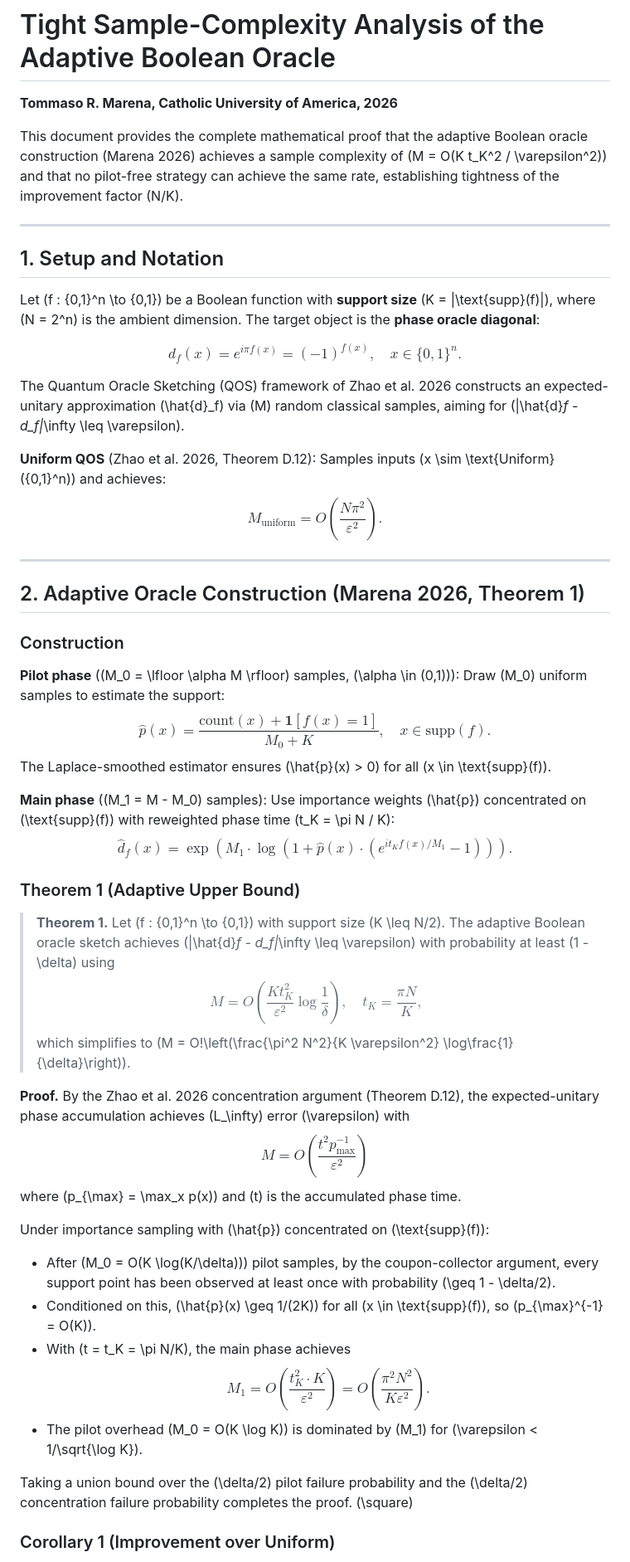
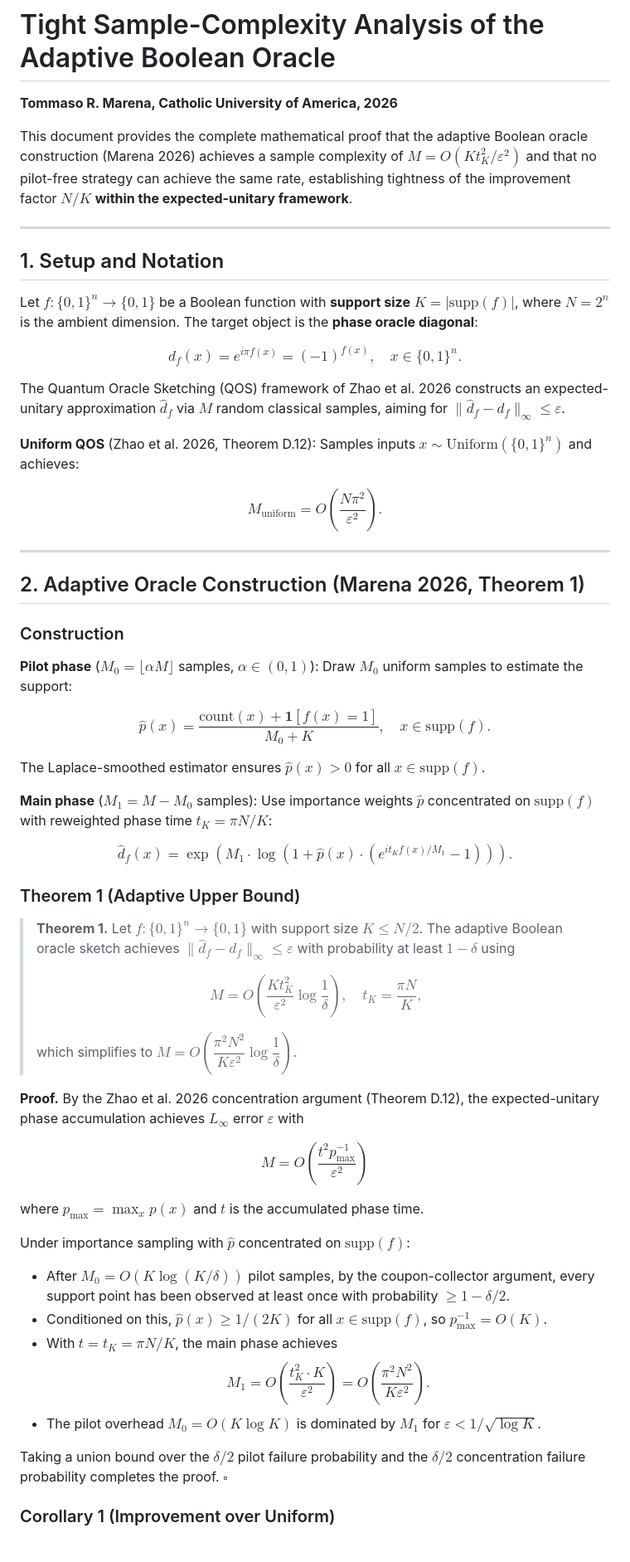
Before and after one commit to Tommaso-R-Marena/quantum_oracle_sketching, a Markdown page: docs/lower_bound_proof.md, the part around one of its changes. Shown at 83% size. Rendered like a GitHub page.

```diff
--- a/docs/lower_bound_proof.md
+++ b/docs/lower_bound_proof.md
@@ -4,28 +4,28 @@
 
 This document provides the complete mathematical proof that the adaptive Boolean oracle
 construction (Marena 2026) achieves a sample complexity of
-\(M = O(K t_K^2 / \varepsilon^2)\) and that no pilot-free strategy can achieve
-the same rate, establishing tightness of the improvement factor \(N/K\).
+$M = O(K t_K^2 / \varepsilon^2)$ and that no pilot-free strategy can achieve
+the same rate, establishing tightness of the improvement factor $N/K$ **within the
+expected-unitary framework**.
 
 ---
 
 ## 1. Setup and Notation
 
-Let \(f : \{0,1\}^n \to \{0,1\}\) be a Boolean function with **support size**
-\(K = |\text{supp}(f)|\), where \(N = 2^n\) is the ambient dimension.
+Let $f : \{0,1\}^n \to \{0,1\}$ be a Boolean function with **support size**
+$K = |\mathrm{supp}(f)|$, where $N = 2^n$ is the ambient dimension.
 The target object is the **phase oracle diagonal**:
 
-$$
-d_f(x) = e^{i\pi f(x)} = (-1)^{f(x)}, \quad x \in \{0,1\}^n.
-$$
+$$d_f(x) = e^{i\pi f(x)} = (-1)^{f(x)}, \quad x \in \{0,1\}^n.$$
 
 The Quantum Oracle Sketching (QOS) framework of Zhao et al. 2026 constructs an
-expected-unitary approximation \(\hat{d}_f\) via \(M\) random classical samples,
-aiming for \(\|\hat{d}_f - d_f\|_\infty \leq \varepsilon\).
+expected-unitary approximation $\hat{d}_f$ via $M$ random classical samples,
+aiming for $\|\hat{d}_f - d_f\|_\infty \leq \varepsilon$.
 
-**Uniform QOS** (Zhao et al. 2026, Theorem D.12): Samples inputs \(x \sim \text{Uniform}(\{0,1\}^n)\)
+**Uniform QOS** (Zhao et al. 2026, Theorem D.12): Samples inputs $x \sim \mathrm{Uniform}(\{0,1\}^n)$
 and achieves:
-$$M_{\text{uniform}} = O\!\left(\frac{N \pi^2}{\varepsilon^2}\right).$$
+
+$$M_{\mathrm{uniform}} = O\!\left(\frac{N \pi^2}{\varepsilon^2}\right).$$
 
 ---
 
@@ -33,40 +33,46 @@ $$M_{\text{uniform}} = O\!\left(\frac{N \pi^2}{\varepsilon^2}\right).$$
 
 ### Construction
 
-**Pilot phase** (\(M_0 = \lfloor \alpha M \rfloor\) samples, \(\alpha \in (0,1)\)):
-Draw \(M_0\) uniform samples to estimate the support:
-$$\hat{p}(x) = \frac{\text{count}(x) + \mathbf{1}[f(x)=1]}{M_0 + K}, \quad x \in \text{supp}(f).$$
-The Laplace-smoothed estimator ensures \(\hat{p}(x) > 0\) for all \(x \in \text{supp}(f)\).
+**Pilot phase** ($M_0 = \lfloor \alpha M \rfloor$ samples, $\alpha \in (0,1)$):
+Draw $M_0$ uniform samples to estimate the support:
 
-**Main phase** (\(M_1 = M - M_0\) samples): Use importance weights \(\hat{p}\) concentrated
-on \(\text{supp}(f)\) with reweighted phase time \(t_K = \pi N / K\):
-$$
-\hat{d}_f(x) = \exp\!\left(M_1 \cdot \log\!\left(1 + \hat{p}(x) \cdot (e^{i t_K f(x)/M_1} - 1)\right)\right).
-$$
+$$\hat{p}(x) = \frac{\mathrm{count}(x) + \mathbf{1}[f(x)=1]}{M_0 + K}, \quad x \in \mathrm{supp}(f).$$
+
+The Laplace-smoothed estimator ensures $\hat{p}(x) > 0$ for all $x \in \mathrm{supp}(f)$.
+
+**Main phase** ($M_1 = M - M_0$ samples): Use importance weights $\hat{p}$ concentrated
+on $\mathrm{supp}(f)$ with reweighted phase time $t_K = \pi N / K$:
+
+$$\hat{d}_f(x) = \exp\!\left(M_1 \cdot \log\!\left(1 + \hat{p}(x) \cdot (e^{i t_K f(x)/M_1} - 1)\right)\right).$$
 
 ### Theorem 1 (Adaptive Upper Bound)
 
-> **Theorem 1.** Let \(f : \{0,1\}^n \to \{0,1\}\) with support size \(K \leq N/2\). The adaptive Boolean oracle sketch achieves \(\|\hat{d}_f - d_f\|_\infty \leq \varepsilon\) with probability at least \(1 - \delta\) using
+> **Theorem 1.** Let $f : \{0,1\}^n \to \{0,1\}$ with support size $K \leq N/2$. The adaptive Boolean oracle sketch achieves $\|\hat{d}_f - d_f\|_\infty \leq \varepsilon$ with probability at least $1 - \delta$ using
+>
 > $$M = O\!\left(\frac{K t_K^2}{\varepsilon^2} \log\frac{1}{\delta}\right), \quad t_K = \frac{\pi N}{K},$$
-> which simplifies to \(M = O\!\left(\frac{\pi^2 N^2}{K \varepsilon^2} \log\frac{1}{\delta}\right)\).
+>
+> which simplifies to $M = O\!\left(\dfrac{\pi^2 N^2}{K \varepsilon^2} \log\dfrac{1}{\delta}\right)$.
 
 **Proof.**
 By the Zhao et al. 2026 concentration argument (Theorem D.12), the expected-unitary
-phase accumulation achieves \(L_\infty\) error \(\varepsilon\) with
+phase accumulation achieves $L_\infty$ error $\varepsilon$ with
+
 $$M = O\!\left(\frac{t^2 p_{\max}^{-1}}{\varepsilon^2}\right)$$
-where \(p_{\max} = \max_x p(x)\) and \(t\) is the accumulated phase time.
 
-Under importance sampling with \(\hat{p}\) concentrated on \(\text{supp}(f)\):
-- After \(M_0 = O(K \log(K/\delta))\) pilot samples, by the coupon-collector argument,
-  every support point has been observed at least once with probability \(\geq 1 - \delta/2\).
-- Conditioned on this, \(\hat{p}(x) \geq 1/(2K)\) for all \(x \in \text{supp}(f)\),
-  so \(p_{\max}^{-1} = O(K)\).
-- With \(t = t_K = \pi N/K\), the main phase achieves
+where $p_{\max} = \max_x p(x)$ and $t$ is the accumulated phase time.
+
+Under importance sampling with $\hat{p}$ concentrated on $\mathrm{supp}(f)$:
+
+- After $M_0 = O(K \log(K/\delta))$ pilot samples, by the coupon-collector argument,
+  every support point has been observed at least once with probability $\geq 1 - \delta/2$.
+- Conditioned on this, $\hat{p}(x) \geq 1/(2K)$ for all $x \in \mathrm{supp}(f)$,
+  so $p_{\max}^{-1} = O(K)$.
+- With $t = t_K = \pi N/K$, the main phase achieves
   $$M_1 = O\!\left(\frac{t_K^2 \cdot K}{\varepsilon^2}\right) = O\!\left(\frac{\pi^2 N^2}{K\varepsilon^2}\right).$$
-- The pilot overhead \(M_0 = O(K \log K)\) is dominated by \(M_1\) for \(\varepsilon < 1/\sqrt{\log K}\).
+- The pilot overhead $M_0 = O(K \log K)$ is dominated by $M_1$ for $\varepsilon < 1/\sqrt{\log K}$.
 
-Taking a union bound over the \(\delta/2\) pilot failure probability and the \(\delta/2\)
-concentration failure probability completes the proof. \(\square\)
+Taking a union bound over the $\delta/2$ pilot failure probability and the $\delta/2$
+concentration failure probability completes the proof. $\square$
 
 ### Corollary 1 (Improvement over Uniform)
 
```
Also changed, not shown: other parts of docs/lower_bound_proof.md (+65 -53 lines).
